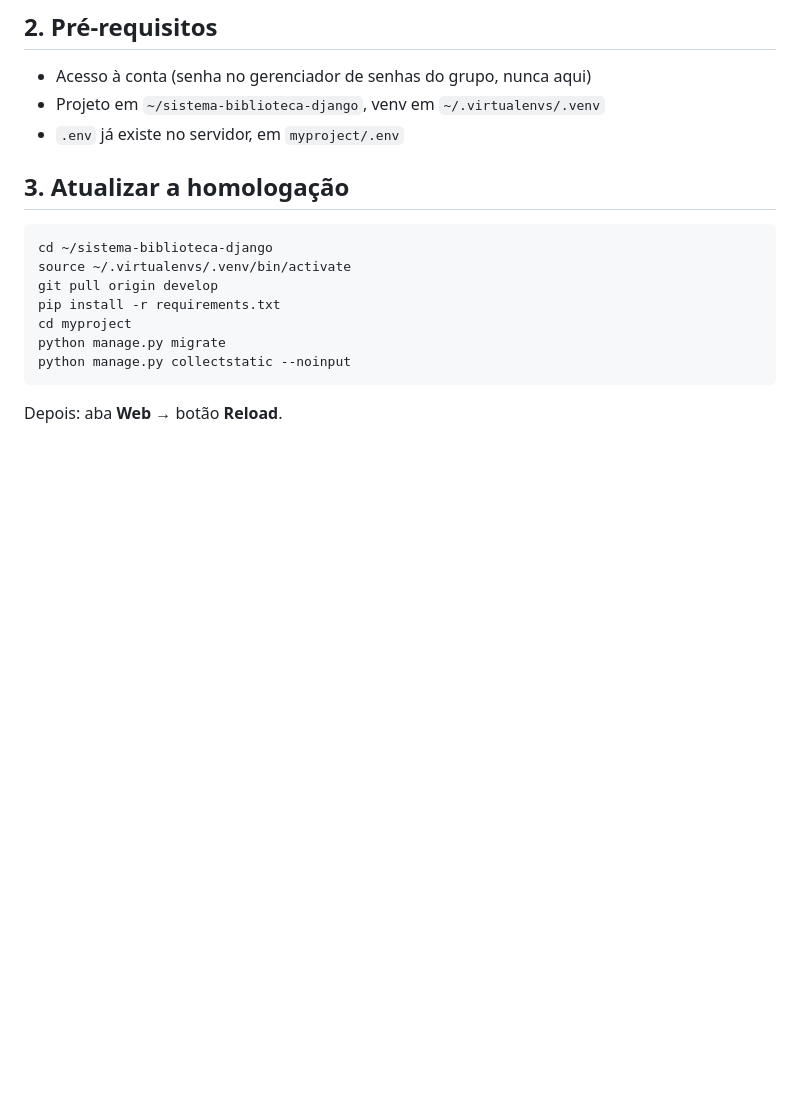
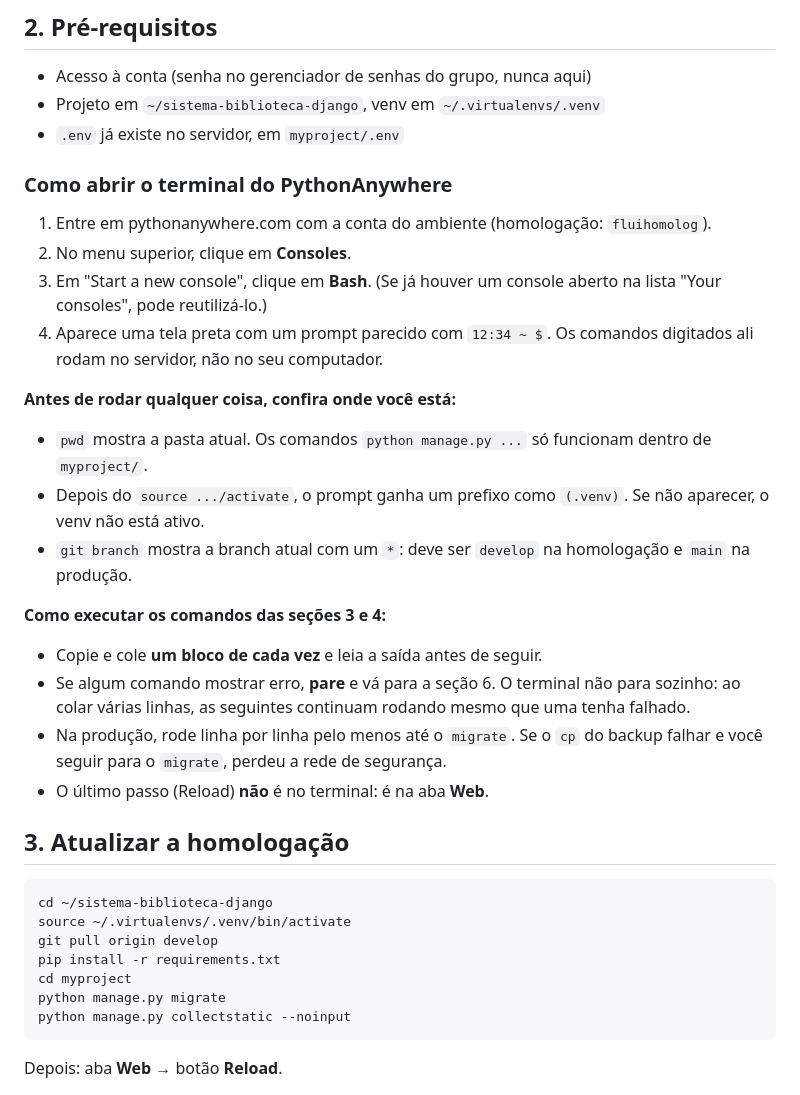
Before and after one commit to samuelhsv/sistema-biblioteca-django, a Markdown page: DEPLOY.md, the part around the change. GitHub-like rendering; blank space fills up the shorter version.

Commit message:
docs(deploy): adiciona instrucoes do pythonanywhere (HML-02)

````diff
--- a/DEPLOY.md
+++ b/DEPLOY.md
@@ -10,6 +10,34 @@
 - Acesso à conta (senha no gerenciador de senhas do grupo, nunca aqui)
 - Projeto em `~/sistema-biblioteca-django`, venv em `~/.virtualenvs/.venv`
 - `.env` já existe no servidor, em `myproject/.env`
+
+### Como abrir o terminal do PythonAnywhere
+
+1. Entre em pythonanywhere.com com a conta do ambiente (homologação: `fluihomolog`).
+2. No menu superior, clique em **Consoles**.
+3. Em "Start a new console", clique em **Bash**. (Se já houver um console
+   aberto na lista "Your consoles", pode reutilizá-lo.)
+4. Aparece uma tela preta com um prompt parecido com `12:34 ~ $`.
+   Os comandos digitados ali rodam no servidor, não no seu computador.
+
+**Antes de rodar qualquer coisa, confira onde você está:**
+
+- `pwd` mostra a pasta atual. Os comandos `python manage.py ...` só funcionam
+  dentro de `myproject/`.
+- Depois do `source .../activate`, o prompt ganha um prefixo como `(.venv)`.
+  Se não aparecer, o venv não está ativo.
+- `git branch` mostra a branch atual com um `*`: deve ser `develop` na
+  homologação e `main` na produção.
+
+**Como executar os comandos das seções 3 e 4:**
+
+- Copie e cole **um bloco de cada vez** e leia a saída antes de seguir.
+- Se algum comando mostrar erro, **pare** e vá para a seção 6. O terminal não
+  para sozinho: ao colar várias linhas, as seguintes continuam rodando mesmo
+  que uma tenha falhado.
+- Na produção, rode linha por linha pelo menos até o `migrate`. Se o `cp` do
+  backup falhar e você seguir para o `migrate`, perdeu a rede de segurança.
+- O último passo (Reload) **não** é no terminal: é na aba **Web**.
 
 ## 3. Atualizar a homologação
 ```bash
````
